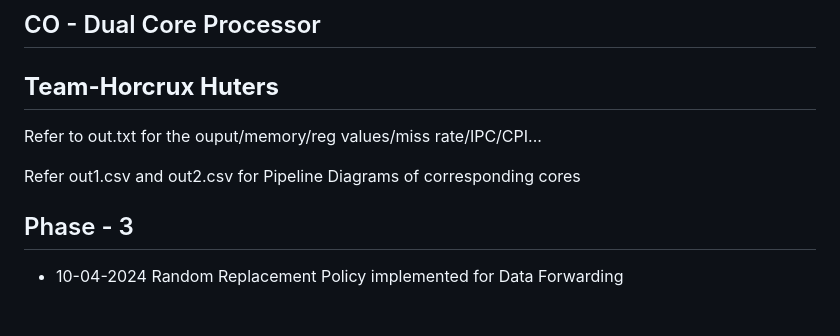
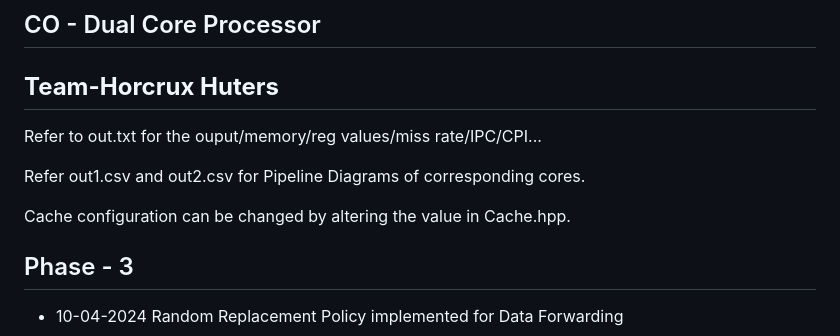
Before and after one commit to SaiMadhavChakrala/Horcrux_Hunters_CO, a Markdown page: README.md, the part around the change. Rendered like a GitHub page; blank space fills up the shorter version.

```diff
--- a/README.md
+++ b/README.md
@@ -4,7 +4,9 @@
 
 Refer to out.txt for the ouput/memory/reg values/miss rate/IPC/CPI...
 
-Refer out1.csv and out2.csv for Pipeline Diagrams of corresponding cores
+Refer out1.csv and out2.csv for Pipeline Diagrams of corresponding cores.
+
+Cache configuration can be changed by altering the value in Cache.hpp.
 
 ## Phase - 3
 
```
